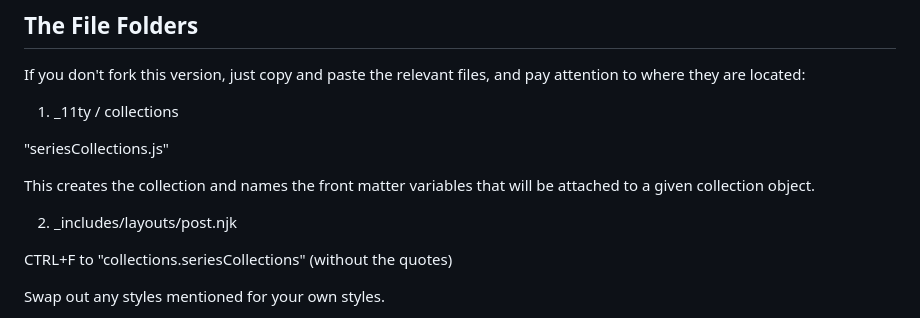
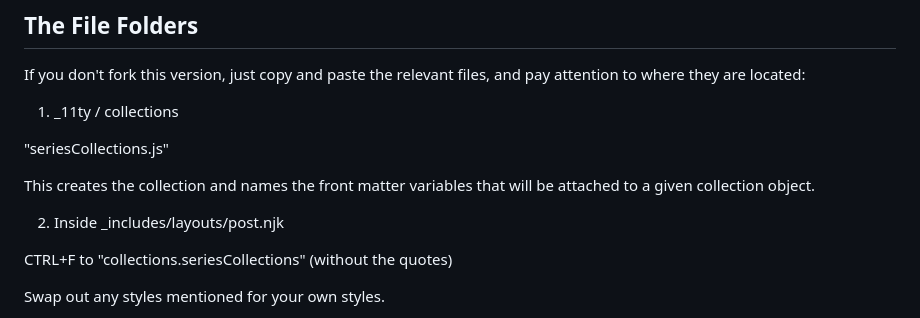
Before and after one commit to Dragonflydamsel01/Creating-a-series-taxonomy-in-11ty-version-2, a Markdown page: README.md, the part around the change. Drawn GitHub-style.

Commit message:
1 file modified

```diff
--- a/README.md
+++ b/README.md
@@ -13,13 +13,13 @@ Here are the important bits:
 
 If you don't fork this version, just copy and paste the relevant files, and pay attention to where they are located:
 
-1. \_11ty / collections
+1. _11ty / collections
 
 "seriesCollections.js"
 
 This creates the collection and names the front matter variables that will be attached to a given collection object.
 
-2. _includes/layouts/post.njk
+2. Inside  _includes/layouts/post.njk
 
 CTRL+F to "collections.seriesCollections" (without the quotes)
 
```
